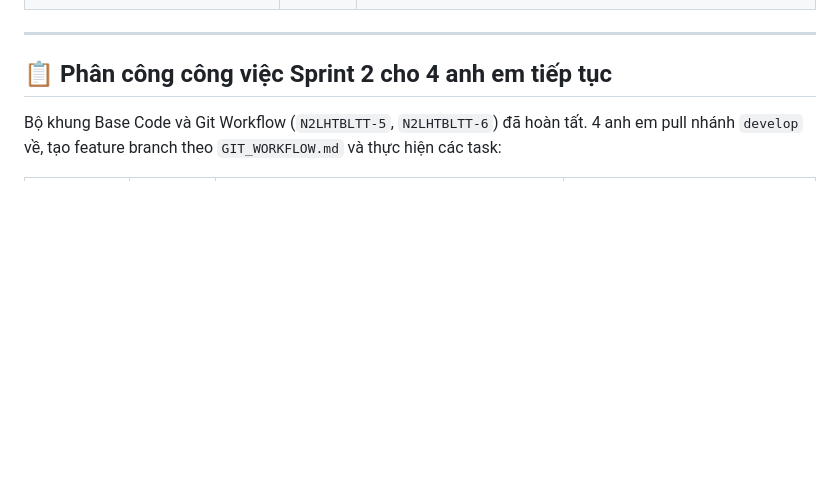
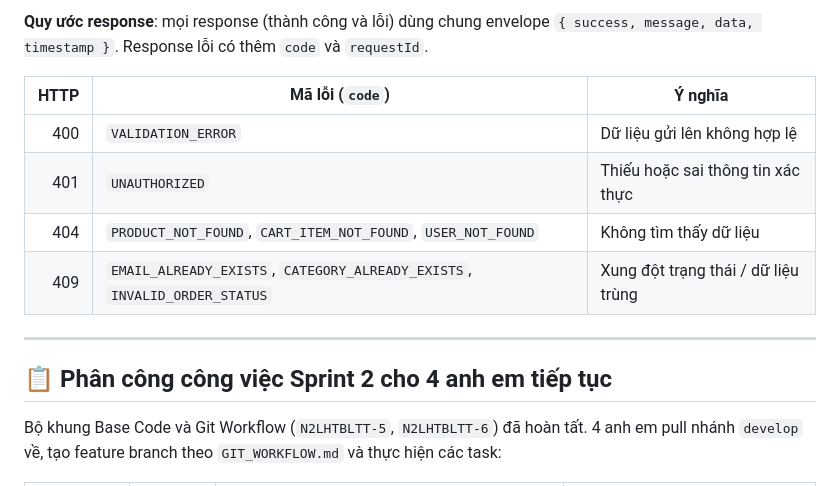
Before and after one commit to ndmanh0612/Nhom2-Lazy-Hethongbanletructuyen, a Markdown page: README.md, the part around one of its changes. GitHub-like rendering; blank space fills up the shorter version.

```diff
--- a/README.md
+++ b/README.md
@@ -103,3 +216,12 @@ Mở trình duyệt: `http://localhost:5000/` hoặc `https://localhost:5001/`
+**Quy ước response**: mọi response (thành công và lỗi) dùng chung envelope
+`{ success, message, data, timestamp }`. Response lỗi có thêm `code` và `requestId`.
+
+| HTTP | Mã lỗi (`code`) | Ý nghĩa |
+|---:|---|---|
+| 400 | `VALIDATION_ERROR` | Dữ liệu gửi lên không hợp lệ |
+| 401 | `UNAUTHORIZED` | Thiếu hoặc sai thông tin xác thực |
+| 404 | `PRODUCT_NOT_FOUND`, `CART_ITEM_NOT_FOUND`, `USER_NOT_FOUND` | Không tìm thấy dữ liệu |
+| 409 | `EMAIL_ALREADY_EXISTS`, `CATEGORY_ALREADY_EXISTS`, `INVALID_ORDER_STATUS` | Xung đột trạng thái / dữ liệu trùng |
 
 ---
 
```
Also changed, not shown: other parts of README.md (+126 -13 lines).
